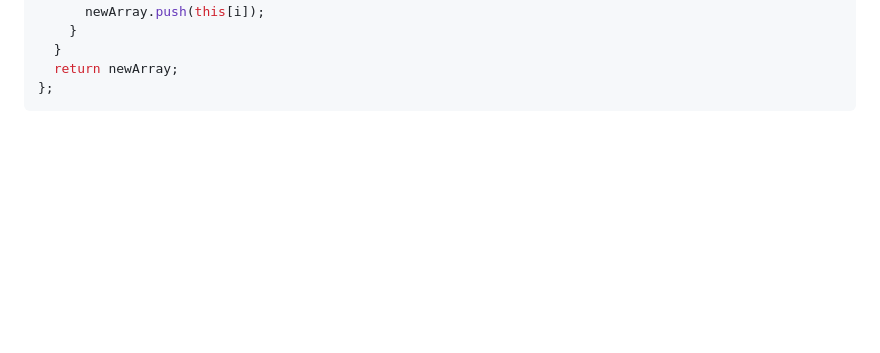
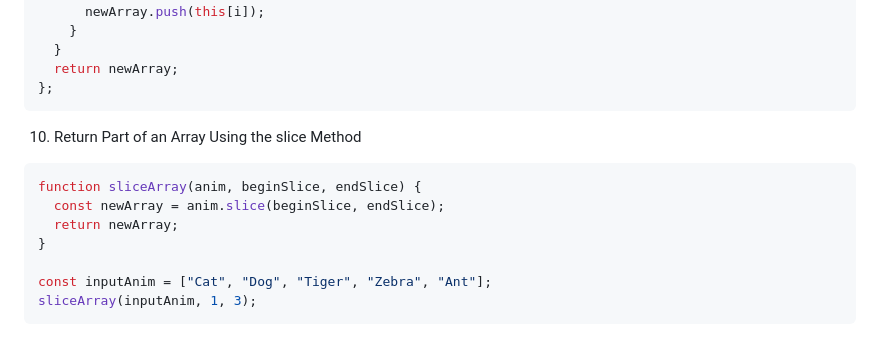
Before and after one commit to karanshah254/FCC-JavaScript, a Markdown page: JS_MODULES/08_functional_programming.md, the part around the change. GitHub-like rendering; blank space fills up the shorter version.

Commit message:
Continuation of functional programming

````diff
--- a/JS_MODULES/08_functional_programming.md
+++ b/JS_MODULES/08_functional_programming.md
@@ -391,3 +391,14 @@ Array.prototype.myFilter = function (callback) {
   return newArray;
 };
 ```
+
+10. Return Part of an Array Using the slice Method
+```js
+function sliceArray(anim, beginSlice, endSlice) {
+  const newArray = anim.slice(beginSlice, endSlice);
+  return newArray;
+}
+
+const inputAnim = ["Cat", "Dog", "Tiger", "Zebra", "Ant"];
+sliceArray(inputAnim, 1, 3);
+```
````
